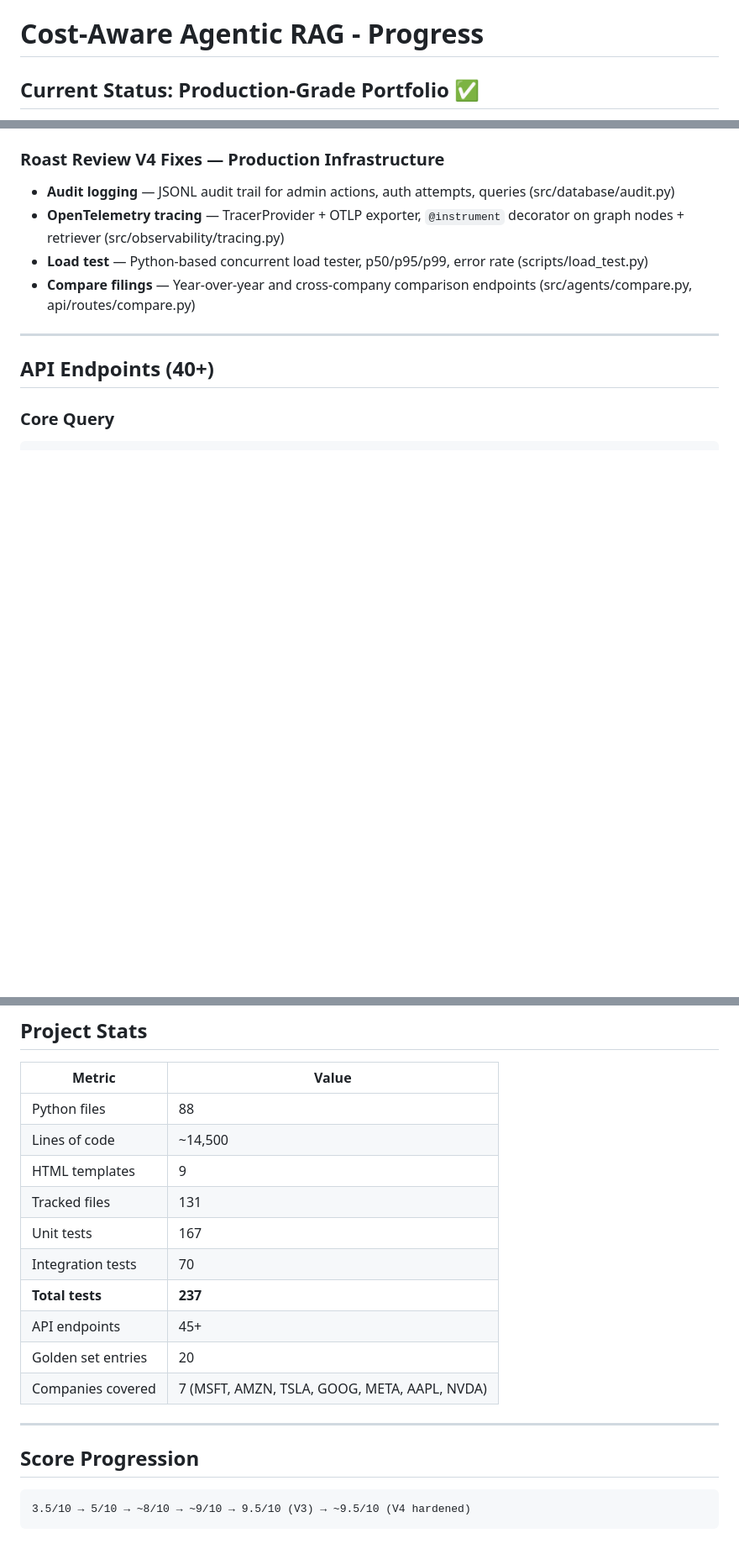
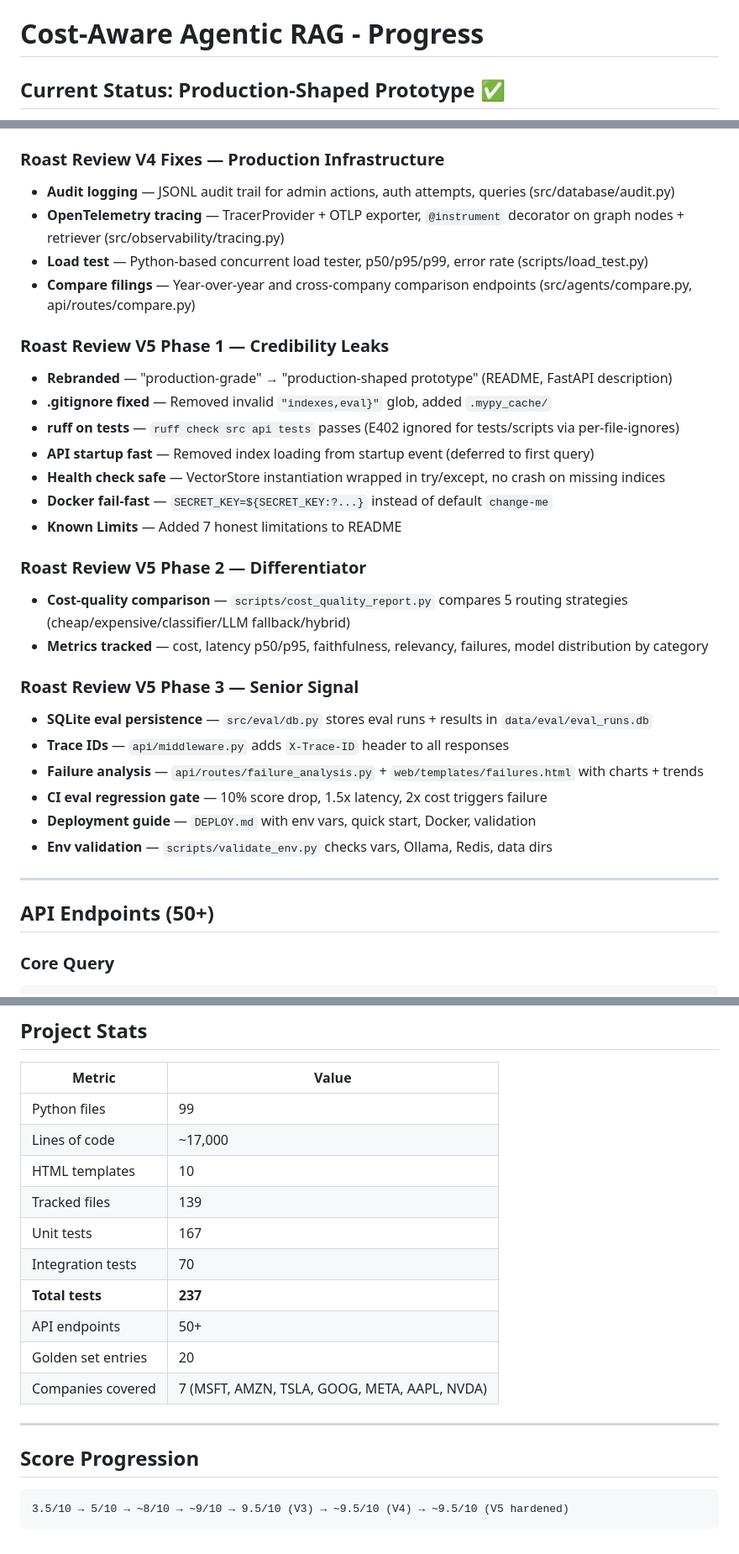
Before and after one commit to DeryFerd/cost-aware-agentic-rag, a Markdown page: PROGRESS.md, 3 parts joined by grey strips. Shown at 84% size. GitHub-like rendering; blank space fills up the shorter version.

Commit message:
docs: Update PROGRESS.md and STRUCTURE.md for V5 completion

````diff
--- a/PROGRESS.md
+++ b/PROGRESS.md
@@ -1,4 +1,4 @@
 # Cost-Aware Agentic RAG - Progress
 
-## Current Status: Production-Grade Portfolio ✅
+## Current Status: Production-Shaped Prototype ✅
 
@@ -108,9 +110,30 @@ d0f1e76 docs: Add STRUCTURE.md - complete architecture map
 - **Load test** — Python-based concurrent load tester, p50/p95/p99, error rate (scripts/load_test.py)
 - **Compare filings** — Year-over-year and cross-company comparison endpoints (src/agents/compare.py, api/routes/compare.py)
 
+### Roast Review V5 Phase 1 — Credibility Leaks
+- **Rebranded** — "production-grade" → "production-shaped prototype" (README, FastAPI description)
+- **.gitignore fixed** — Removed invalid `"indexes,eval}"` glob, added `.mypy_cache/`
+- **ruff on tests** — `ruff check src api tests` passes (E402 ignored for tests/scripts via per-file-ignores)
+- **API startup fast** — Removed index loading from startup event (deferred to first query)
+- **Health check safe** — VectorStore instantiation wrapped in try/except, no crash on missing indices
+- **Docker fail-fast** — `SECRET_KEY=${SECRET_KEY:?...}` instead of default `change-me`
+- **Known Limits** — Added 7 honest limitations to README
+
+### Roast Review V5 Phase 2 — Differentiator
+- **Cost-quality comparison** — `scripts/cost_quality_report.py` compares 5 routing strategies (cheap/expensive/classifier/LLM fallback/hybrid)
+- **Metrics tracked** — cost, latency p50/p95, faithfulness, relevancy, failures, model distribution by category
+
+### Roast Review V5 Phase 3 — Senior Signal
+- **SQLite eval persistence** — `src/eval/db.py` stores eval runs + results in `data/eval/eval_runs.db`
+- **Trace IDs** — `api/middleware.py` adds `X-Trace-ID` header to all responses
+- **Failure analysis** — `api/routes/failure_analysis.py` + `web/templates/failures.html` with charts + trends
+- **CI eval regression gate** — 10% score drop, 1.5x latency, 2x cost triggers failure
+- **Deployment guide** — `DEPLOY.md` with env vars, quick start, Docker, validation
+- **Env validation** — `scripts/validate_env.py` checks vars, Ollama, Redis, data dirs
+
 ---
 
-## API Endpoints (40+)
+## API Endpoints (50+)
 
 ### Core Query
 ```
@@ -497,14 +527,14 @@ cost-aware-agentic-rag/
 
 | Metric | Value |
 |--------|-------|
-| Python files | 88 |
-| Lines of code | ~14,500 |
-| HTML templates | 9 |
-| Tracked files | 131 |
+| Python files | 99 |
+| Lines of code | ~17,000 |
+| HTML templates | 10 |
+| Tracked files | 139 |
 | Unit tests | 167 |
 | Integration tests | 70 |
 | **Total tests** | **237** |
-| API endpoints | 45+ |
+| API endpoints | 50+ |
 | Golden set entries | 20 |
 | Companies covered | 7 (MSFT, AMZN, TSLA, GOOG, META, AAPL, NVDA) |
 
@@ -513,5 +543,5 @@ cost-aware-agentic-rag/
 ## Score Progression
 
 ```
-3.5/10 → 5/10 → ~8/10 → ~9/10 → 9.5/10 (V3) → ~9.5/10 (V4 hardened)
+3.5/10 → 5/10 → ~8/10 → ~9/10 → 9.5/10 (V3) → ~9.5/10 (V4) → ~9.5/10 (V5 hardened)
 ```
````
Also changed, not shown: other parts of PROGRESS.md (+13 -4 lines), STRUCTURE.md (+23 -7 lines).
